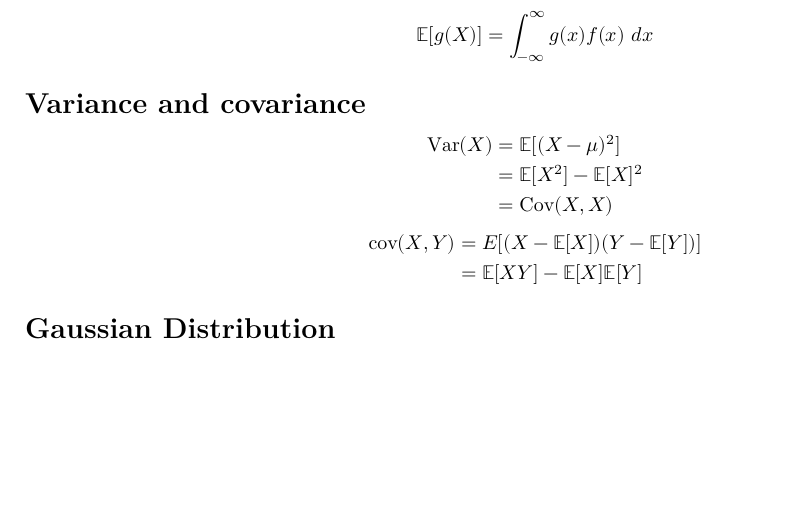
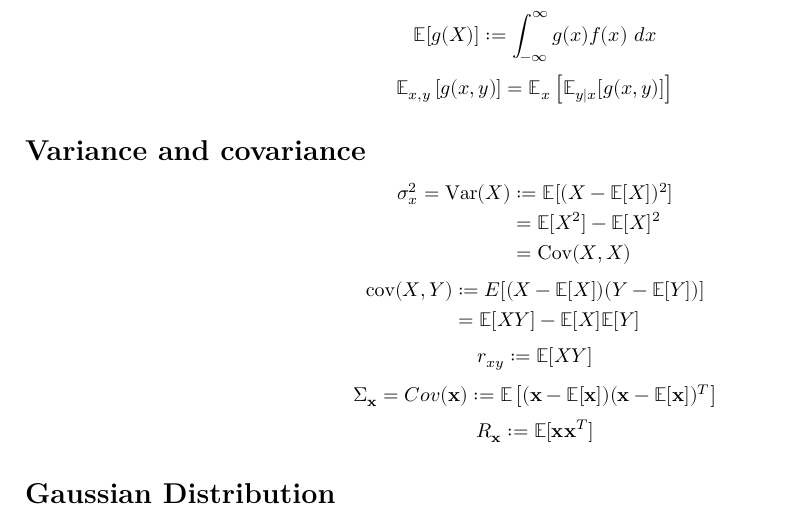
Before and after one commit to cmitsakis/machine-learning-notes, a LaTeX document (main.tex): part of page 3 of 11, cut so that both start at the same text, the shorter picture padded with empty space. Compiled offline with XeLaTeX.

Commit message:
add and edit formulas for excpectation, variance, covariance

```diff
--- a/main.tex
+++ b/main.tex
@@ -66,21 +66,25 @@ product rule:
 \[p(x, y) = p(x) p(y \mid x)\]
 
 \section*{Expectation}
-\[\mathbb{E}[X] = \sum_{i=1}^\infty x_i p_i\]
-\[\mathbb{E}[g(X)] = \sum_{x} g(x) p(x)\]
-\[\mathbb{E}[X] = \int_{-\infty}^\infty x f(x)\ dx\]
-\[\mathbb{E}[g(X)] = \int_{-\infty}^\infty g(x) f(x)\ dx\]
+\[\mathbb{E}[X] := \sum_{i=1}^\infty x_i p_i\]
+\[\mathbb{E}[g(X)] := \sum_{x} g(x) p(x)\]
+\[\mathbb{E}[X] := \int_{-\infty}^\infty x f(x)\ dx\]
+\[\mathbb{E}[g(X)] := \int_{-\infty}^\infty g(x) f(x)\ dx\]
+\[\mathbb{E}_{x, y}\left[g(x, y)\right] = \mathbb{E}_x\left[\mathbb{E}_{y|x}[g(x, y)]\right]\]
 
 \section*{Variance and covariance}
 \[\begin{split}
-	\operatorname{Var}(X) &= \mathbb{E}[(X - \mu)^2] \\
+	\sigma_x^2 = \operatorname{Var}(X) &:= \mathbb{E}[(X - \mathbb{E}[X])^2] \\
 	&= \mathbb{E}[X^2] - \mathbb{E}[X]^2 \\
 	&= \operatorname{Cov}(X, X)
 \end{split}\]
 \[\begin{split}
-	\operatorname{cov}(X, Y) &= E{\left[(X - \mathbb{E}[X])(Y - \mathbb{E}[Y])\right]} \\
+	\operatorname{cov}(X, Y) &:= E{\left[(X - \mathbb{E}[X])(Y - \mathbb{E}[Y])\right]} \\
 	&= \mathbb{E}[X Y] - \mathbb{E}[X] \mathbb{E}[Y]
 \end{split}\]
+\[r_{xy} := \mathbb{E}[X Y]\]
+\[\Sigma_{\symbf{x}} = Cov(\symbf{x}) := \mathbb{E}\left[(\symbf{x} - \mathbb{E}[\symbf{x}])(\symbf{x} - \mathbb{E}[\symbf{x}])^T\right]\]
+\[R_{\symbf{x}} := \mathbb{E}[\symbf{x} \symbf{x}^T]\]
 
 \section*{Gaussian Distribution}
 $x \sim N(\mu, \sigma^2)$:
```
